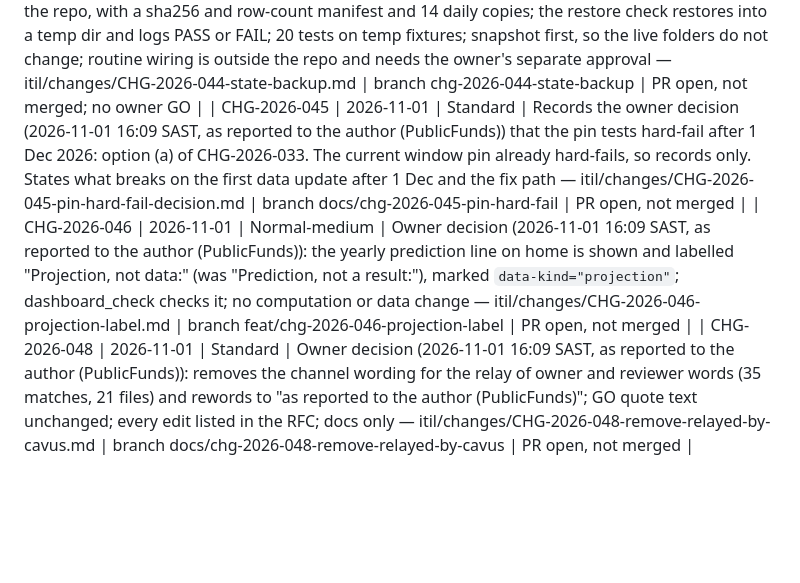
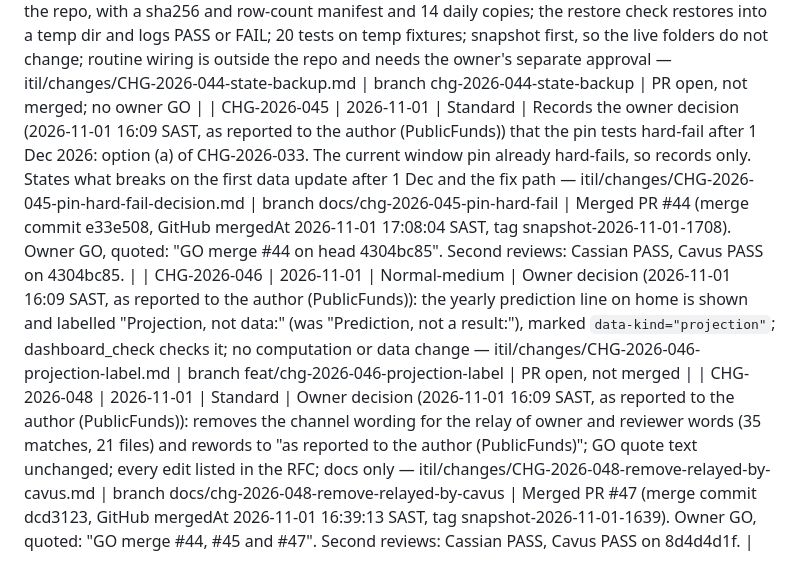
Before and after one commit to farwaters/publicfunds-sa, a Markdown page: itil/registers/change-log.md, the part around the change. Drawn GitHub-style; blank space fills up the shorter version.

Commit message:
Change log: mark CHG-2026-048 (dcd3123) and CHG-2026-045 (e33e508) as merged

```diff
--- a/itil/registers/change-log.md
+++ b/itil/registers/change-log.md
@@ -60,6 +60,6 @@ Next step: the owner runs `gh auth login` (or connects GitHub), then creates the
 | CHG-2026-042 | 2026-10-31 | Standard | Records the merges of PR #39 (CHG-2026-040, 143c1be) and PR #40 (CHG-2026-041, 571d2d5): status cells of CHG-2026-040, -041, CSI-053 and CSI-054 set to merged; appendices A and B of CHG-2026-041 recorded as applied outside the repo (2026-10-26 17:33 SAST, owner approval as reported); CHG-2026-041 RFC review and Result lines updated; docs only — itil/changes/CHG-2026-042-merge-records-040-041.md | branch docs/chg-2026-042-merge-records | Merged PR #41 (merge commit 139e18c, GitHub mergedAt 2026-10-31 18:26:05 SAST, tag snapshot-2026-10-31-1826). Owner chat GO, quoted: "merge #41 GO". Reviewers did not check the GO independently. No cooling-off record. Retro review, quoted word for word (Cassian (Build), 31 Oct 2026 18:59 SAST, as reported to the author (PublicFunds)): 'Reviewed after merge, head 1b8556df, FAIL as a gate. No human second reviewer. Cooling-off was not shown. Sign-off was quoted, and the reviewer did not re-check it. This note does not authorize the merge, and it does not undo it.' Cassian is now the pre-merge reviewer, as reported to the author (PublicFunds). Recorded by CHG-2026-043. |
 | CHG-2026-043 | 2026-10-31 | Standard | Records the merge of PR #41 (CHG-2026-042, 139e18c) and the retro review note by Cassian (Build) on head 1b8556df (FAIL as a gate). Records that Cassian is now the pre-merge reviewer. Docs only — itil/changes/CHG-2026-043-retro-review-042.md | branch docs/chg-2026-043-retro-review-042 | PR open, not merged |
 | CHG-2026-044 | 2026-10-31 | Normal-high | State backup and weekly restore check (CSI-009): `thusa/backup.py` and two scripts back up `data/thusa.duckdb` (EXPORT DATABASE, read-only, refuses while a writer runs) and `data/review/review.sqlite` (online backup API) to a dated folder outside the repo, with a sha256 and row-count manifest and 14 daily copies; the restore check restores into a temp dir and logs PASS or FAIL; 20 tests on temp fixtures; snapshot first, so the live folders do not change; routine wiring is outside the repo and needs the owner's separate approval — itil/changes/CHG-2026-044-state-backup.md | branch chg-2026-044-state-backup | PR open, not merged; no owner GO |
-| CHG-2026-045 | 2026-11-01 | Standard | Records the owner decision (2026-11-01 16:09 SAST, as reported to the author (PublicFunds)) that the pin tests hard-fail after 1 Dec 2026: option (a) of CHG-2026-033. The current window pin already hard-fails, so records only. States what breaks on the first data update after 1 Dec and the fix path — itil/changes/CHG-2026-045-pin-hard-fail-decision.md | branch docs/chg-2026-045-pin-hard-fail | PR open, not merged |
+| CHG-2026-045 | 2026-11-01 | Standard | Records the owner decision (2026-11-01 16:09 SAST, as reported to the author (PublicFunds)) that the pin tests hard-fail after 1 Dec 2026: option (a) of CHG-2026-033. The current window pin already hard-fails, so records only. States what breaks on the first data update after 1 Dec and the fix path — itil/changes/CHG-2026-045-pin-hard-fail-decision.md | branch docs/chg-2026-045-pin-hard-fail | Merged PR #44 (merge commit e33e508, GitHub mergedAt 2026-11-01 17:08:04 SAST, tag snapshot-2026-11-01-1708). Owner GO, quoted: "GO merge #44 on head 4304bc85". Second reviews: Cassian PASS, Cavus PASS on 4304bc85. |
 | CHG-2026-046 | 2026-11-01 | Normal-medium | Owner decision (2026-11-01 16:09 SAST, as reported to the author (PublicFunds)): the yearly prediction line on home is shown and labelled "Projection, not data:" (was "Prediction, not a result:"), marked `data-kind="projection"`; dashboard_check checks it; no computation or data change — itil/changes/CHG-2026-046-projection-label.md | branch feat/chg-2026-046-projection-label | PR open, not merged |
-| CHG-2026-048 | 2026-11-01 | Standard | Owner decision (2026-11-01 16:09 SAST, as reported to the author (PublicFunds)): removes the channel wording for the relay of owner and reviewer words (35 matches, 21 files) and rewords to "as reported to the author (PublicFunds)"; GO quote text unchanged; every edit listed in the RFC; docs only — itil/changes/CHG-2026-048-remove-relayed-by-cavus.md | branch docs/chg-2026-048-remove-relayed-by-cavus | PR open, not merged |
+| CHG-2026-048 | 2026-11-01 | Standard | Owner decision (2026-11-01 16:09 SAST, as reported to the author (PublicFunds)): removes the channel wording for the relay of owner and reviewer words (35 matches, 21 files) and rewords to "as reported to the author (PublicFunds)"; GO quote text unchanged; every edit listed in the RFC; docs only — itil/changes/CHG-2026-048-remove-relayed-by-cavus.md | branch docs/chg-2026-048-remove-relayed-by-cavus | Merged PR #47 (merge commit dcd3123, GitHub mergedAt 2026-11-01 16:39:13 SAST, tag snapshot-2026-11-01-1639). Owner GO, quoted: "GO merge #44, #45 and #47". Second reviews: Cassian PASS, Cavus PASS on 8d4d4d1f. |
```
